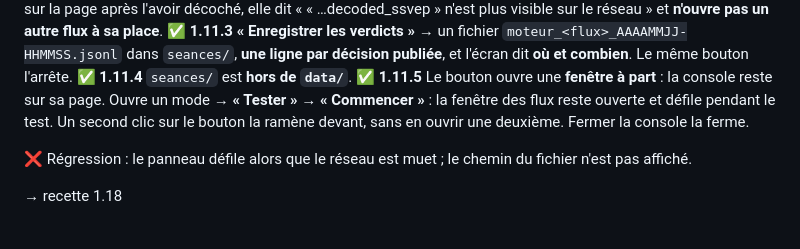
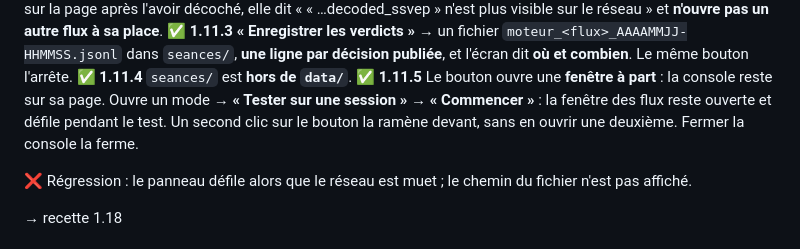
Before and after one commit to medkar/EEG_API_Unicorn, a Markdown page: docs/qa.md, the part around the change. GitHub-like rendering.

Commit message:
QA 1.11.5: name the renamed test button
Co-Authored-By: Claude Opus 5.5 (1M context) <noreply@anthropic.com>

```diff
--- a/docs/qa.md
+++ b/docs/qa.md
@@ -612,7 +612,7 @@ pas un autre flux à sa place**.
 l'arrête.
 ✅ **1.11.4** `seances/` est **hors de `data/`**.
 ✅ **1.11.5** Le bouton ouvre une **fenêtre à part** : la console reste sur sa page. Ouvre un mode →
-**« Tester »** → **« Commencer »** : la fenêtre des flux reste ouverte et défile pendant le test. Un
+**« Tester sur une session »** → **« Commencer »** : la fenêtre des flux reste ouverte et défile pendant le test. Un
 second clic sur le bouton la ramène devant, sans en ouvrir une deuxième. Fermer la console la ferme.
 
 ❌ Régression : le panneau défile alors que le réseau est muet ; le chemin du fichier n'est pas
```
